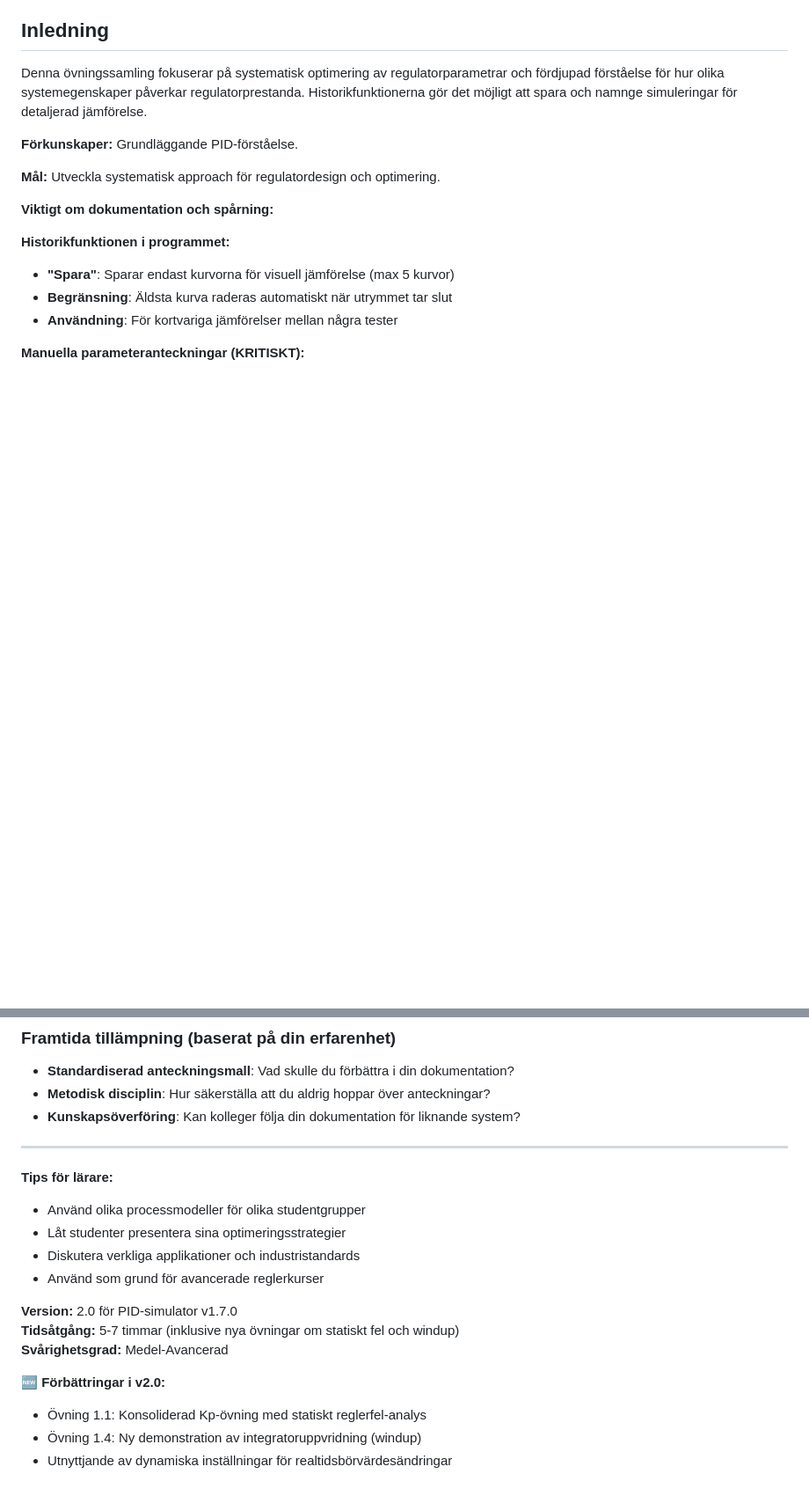
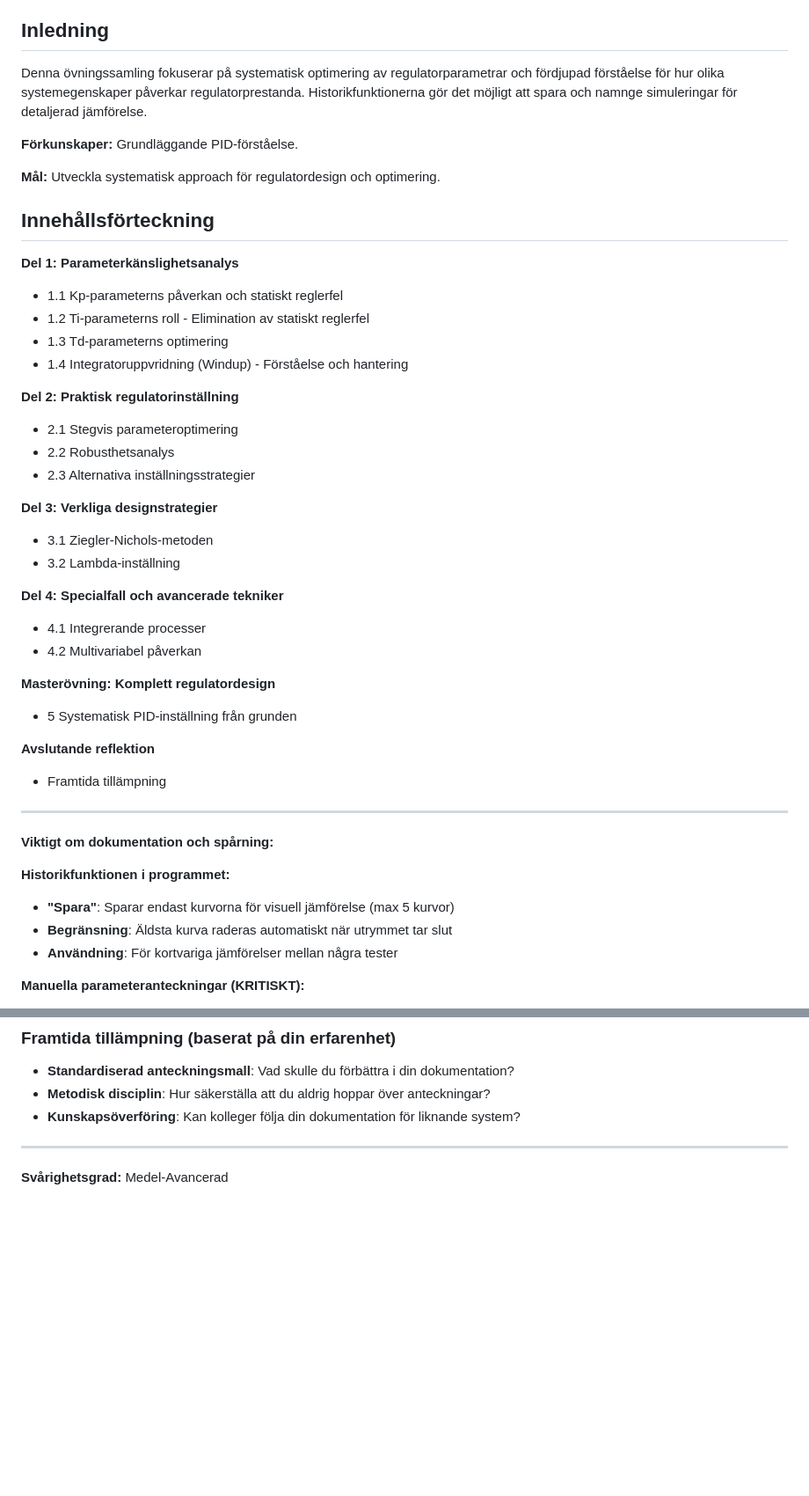
Before and after one commit to PeMan68/PID-simulator, a Markdown page: ovningar-systemoptimering.md, 2 parts joined by grey strips. Shown: that part at 88% size. Drawn GitHub-style; blank space fills up the shorter version.

Commit message:
docs: Update exercise content for systematic PID tuning and windup analysis

```diff
--- a/ovningar-systemoptimering.md
+++ b/ovningar-systemoptimering.md
@@ -10,6 +10,35 @@ Denna övningssamling fokuserar på systematisk optimering av regulatorparametra
 **Förkunskaper:** Grundläggande PID-förståelse.
 
 **Mål:** Utveckla systematisk approach för regulatordesign och optimering.
+
+## Innehållsförteckning
+
+**Del 1: Parameterkänslighetsanalys**
+- 1.1 Kp-parameterns påverkan och statiskt reglerfel
+- 1.2 Ti-parameterns roll - Elimination av statiskt reglerfel
+- 1.3 Td-parameterns optimering
+- 1.4 Integratoruppvridning (Windup) - Förståelse och hantering
+
+**Del 2: Praktisk regulatorinställning**
+- 2.1 Stegvis parameteroptimering
+- 2.2 Robusthetsanalys
+- 2.3 Alternativa inställningsstrategier
+
+**Del 3: Verkliga designstrategier**
+- 3.1 Ziegler-Nichols-metoden
+- 3.2 Lambda-inställning
+
+**Del 4: Specialfall och avancerade tekniker**
+- 4.1 Integrerande processer
+- 4.2 Multivariabel påverkan
+
+**Masterövning: Komplett regulatordesign**
+- 5 Systematisk PID-inställning från grunden
+
+**Avslutande reflektion**
+- Framtida tillämpning
+
+---
 
 **Viktigt om dokumentation och spårning:**
 
@@ -846,18 +878,4 @@ Från dina fas 1-4 anteckningar, välj dina **3 bästa designkandidater**:
 - **Kunskapsöverföring**: Kan kolleger följa din dokumentation för liknande system?
 
 ---
-
-**Tips för lärare:**
-- Använd olika processmodeller för olika studentgrupper
-- Låt studenter presentera sina optimeringsstrategier
-- Diskutera verkliga applikationer och industristandards
-- Använd som grund för avancerade reglerkurser
-
-**Version:** 2.0 för PID-simulator v1.7.0
-**Tidsåtgång:** 5-7 timmar (inklusive nya övningar om statiskt fel och windup)
 **Svårighetsgrad:** Medel-Avancerad
-
-**🆕 Förbättringar i v2.0:**
-- Övning 1.1: Konsoliderad Kp-övning med statiskt reglerfel-analys
-- Övning 1.4: Ny demonstration av integratoruppvridning (windup)
-- Utnyttjande av dynamiska inställningar för realtidsbörvärdesändringar
```
Also changed, not shown: other parts of ovningar-systemoptimering.md (+69 -66 lines).
